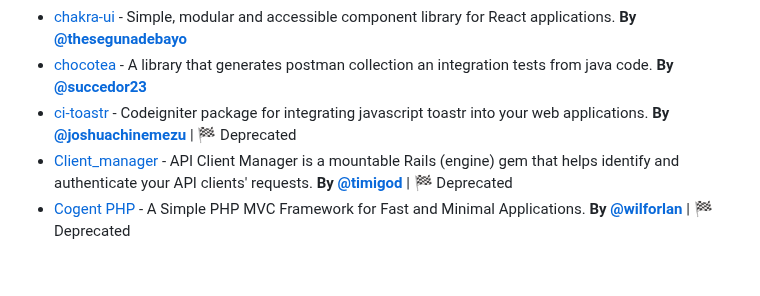
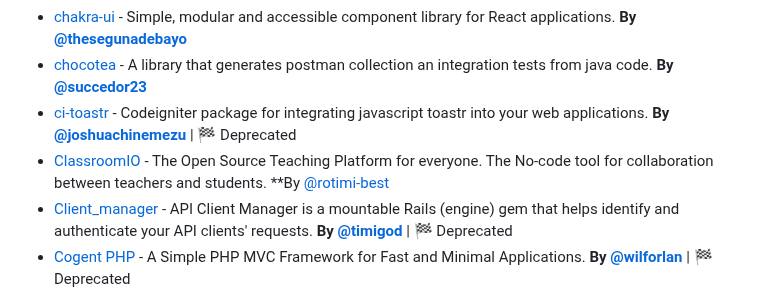
Before and after one commit to acekyd/made-in-nigeria, a Markdown page: README.MD, the part around the change. Rendered like a GitHub page; blank space fills up the shorter version.

Commit message:
add classroomio to README

```diff
--- a/README.MD
+++ b/README.MD
@@ -51,6 +51,7 @@
 - [chakra-ui](https://github.com/chakra-ui/chakra-ui) - Simple, modular and accessible component library for React applications. **By [@thesegunadebayo](https://twitter.com/thesegunadebayo)**
 - [chocotea](https://github.com/cleopatra27/chocotea) - A library that generates postman collection an integration tests from java code. **By [@succedor23](https://twitter.com/succedor23)**
 - [ci-toastr](https://github.com/joshuachinemezu/ci-toastr) - Codeigniter package for integrating javascript toastr into your web applications. **By [@joshuachinemezu](https://twitter.com/joshuachinemezu)**<span style="color: red; font-weight: 700;"> | 🏁 Deprecated </span>
+- [ClassroomIO](https://github.com/rotimi-best/classroomio) - The Open Source Teaching Platform for everyone. The No-code tool for collaboration between teachers and students. **By [@rotimi-best](https://twitter.com/rotimi-best)
 - [Client_manager](https://github.com/timigod/client_manager) - API Client Manager is a mountable Rails (engine) gem that helps identify and authenticate your API clients' requests. **By [@timigod](https://twitter.com/timigod)**<span style="color: red; font-weight: 700;"> | 🏁 Deprecated </span>
 - [Cogent PHP](https://github.com/wilforlan/CogentPHP) - A Simple PHP MVC Framework for Fast and Minimal Applications. **By [@wilforlan](https://twitter.com/wilforlan)**<span style="color: red; font-weight: 700;"> | 🏁 Deprecated </span>
 - [Composer-git-hook](https://github.com/BrainMaestro/composer-git-hooks) - Easily manage git hooks in your composer config. **By [@BrainMaestro](https://twitter.com/BrainMaestro)**
```
